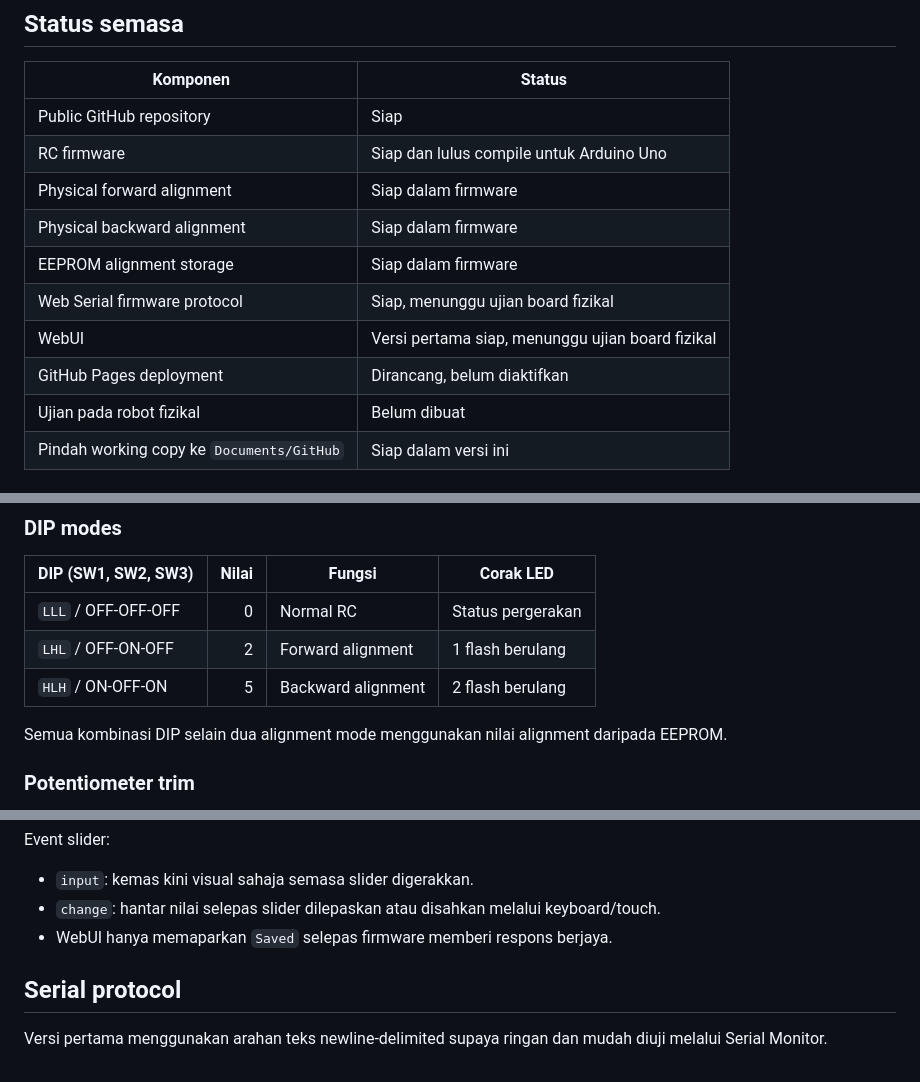
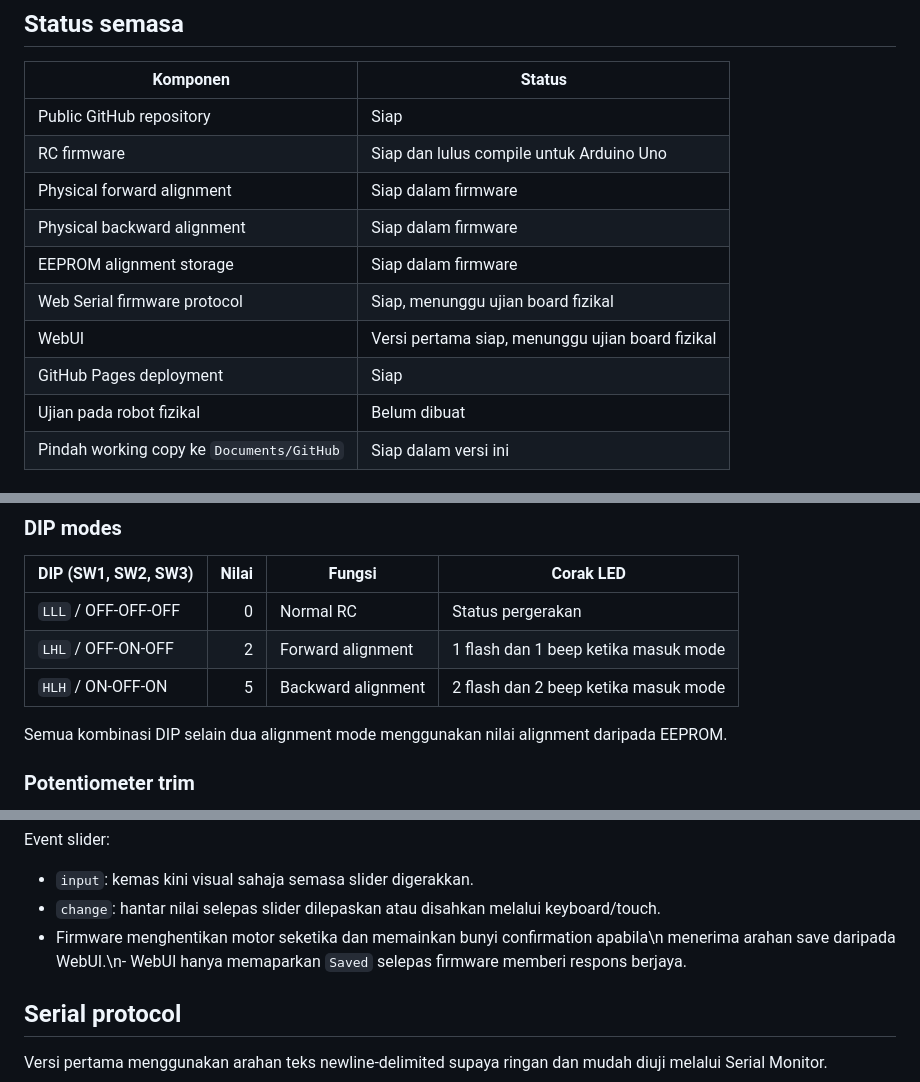
Before and after one commit to idriszmy/Maker-Mini-Sumo, a Markdown page: docs/PROJECT_PLAN.md, 3 parts joined by grey strips. Rendered like a GitHub page.

Commit message:
Document buzzer feedback behavior

```diff
--- a/docs/PROJECT_PLAN.md
+++ b/docs/PROJECT_PLAN.md
@@ -48,10 +48,10 @@ Fail di dalam repository ialah sumber utama. Sketch boleh dibuka terus melalui
 | RC firmware | Siap dan lulus compile untuk Arduino Uno |
 | Physical forward alignment | Siap dalam firmware |
 | Physical backward alignment | Siap dalam firmware |
-| EEPROM alignment storage | Siap dalam firmware |
+| EEPROM alignment storage | Siap dalam firmware |\n| Buzzer feedback | Siap dalam firmware |
 | Web Serial firmware protocol | Siap, menunggu ujian board fizikal |
 | WebUI | Versi pertama siap, menunggu ujian board fizikal |
-| GitHub Pages deployment | Dirancang, belum diaktifkan |
+| GitHub Pages deployment | Siap |
 | Ujian pada robot fizikal | Belum dibuat |
 | Pindah working copy ke `Documents/GitHub` | Siap dalam versi ini |
 
@@ -73,8 +73,8 @@ satu signal RC hilang atau tidak sah.
 | DIP (SW1, SW2, SW3) | Nilai | Fungsi | Corak LED |
 |---|---:|---|---|
 | `LLL` / OFF-OFF-OFF | 0 | Normal RC | Status pergerakan |
-| `LHL` / OFF-ON-OFF | 2 | Forward alignment | 1 flash berulang |
-| `HLH` / ON-OFF-ON | 5 | Backward alignment | 2 flash berulang |
+| `LHL` / OFF-ON-OFF | 2 | Forward alignment | 1 flash dan 1 beep ketika masuk mode |
+| `HLH` / ON-OFF-ON | 5 | Backward alignment | 2 flash dan 2 beep ketika masuk mode |
 
 Semua kombinasi DIP selain dua alignment mode menggunakan nilai alignment
 daripada EEPROM.
@@ -156,7 +156,7 @@ Event slider:
 - `input`: kemas kini visual sahaja semasa slider digerakkan.
 - `change`: hantar nilai selepas slider dilepaskan atau disahkan melalui
   keyboard/touch.
-- WebUI hanya memaparkan `Saved` selepas firmware memberi respons berjaya.
+- Firmware menghentikan motor seketika dan memainkan bunyi confirmation apabila\n  menerima arahan save daripada WebUI.\n- WebUI hanya memaparkan `Saved` selepas firmware memberi respons berjaya.
 
 ## Serial protocol
 
```
